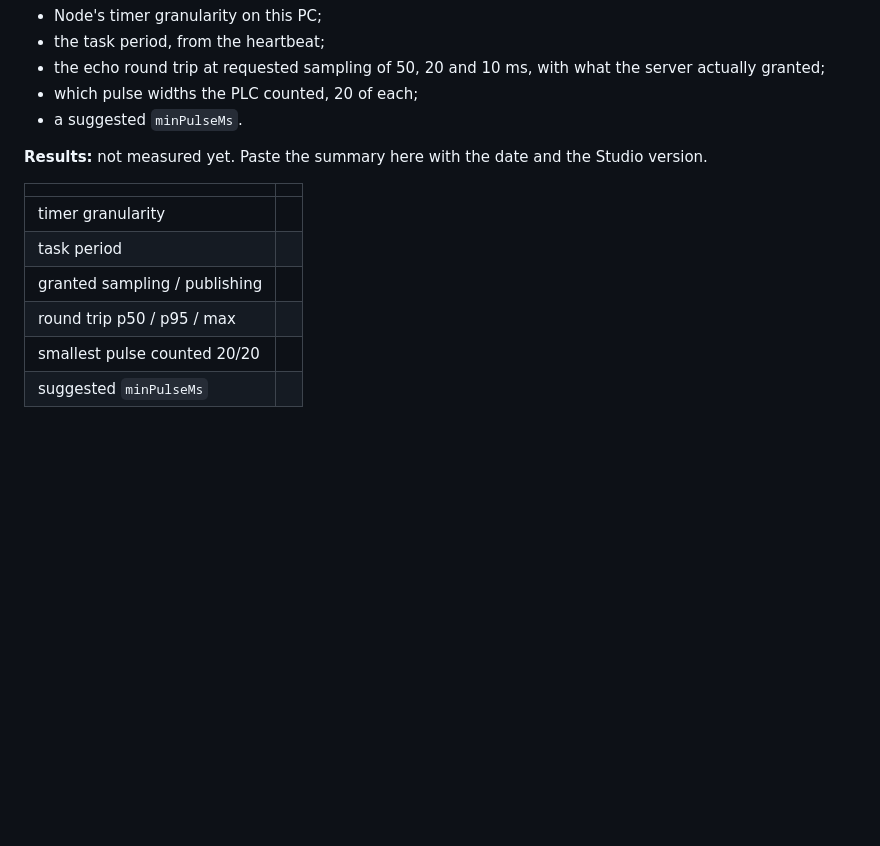
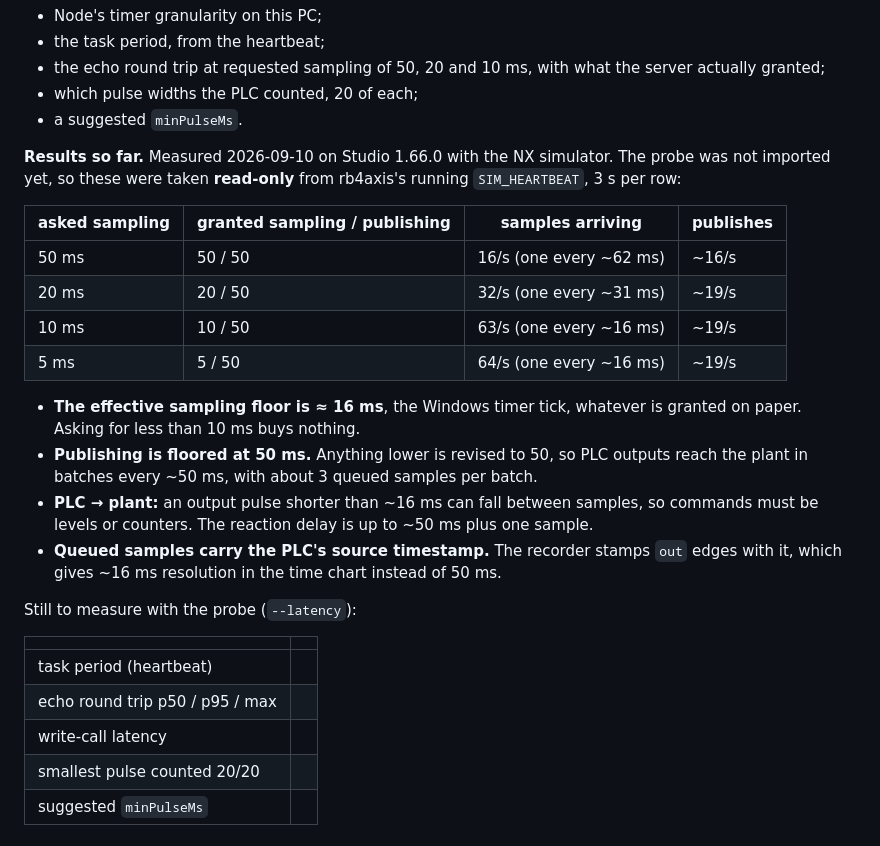
Before and after one commit to Dennych123/manufacturing_io, a Markdown page: docs/SETUP.md, the part around the change. Drawn GitHub-style; blank space fills up the shorter version.

Commit message:
Record the Sysmac simulator's measured OPC UA sampling floors
Measured read-only on the running Studio 1.66 simulator: sampling is granted
as asked but samples arrive no faster than ~16 ms apart (the Windows timer
tick), and publishing is floored at 50 ms, so PLC outputs reach the plant in
~50 ms batches of ~3 queued samples. The plan's "request 10 ms" assumption
now carries the real numbers, and the recorder will stamp output edges with
each sample's PLC source timestamp to keep ~16 ms resolution.

Co-Authored-By: Claude Opus 5 (1M context) <noreply@anthropic.com>

```diff
--- a/docs/SETUP.md
+++ b/docs/SETUP.md
@@ -72,14 +72,33 @@ It reports:
 - which pulse widths the PLC counted, 20 of each;
 - a suggested `minPulseMs`.
 
-**Results:** not measured yet. Paste the summary here with the date and the Studio version.
+**Results so far.** Measured 2026-09-10 on Studio 1.66.0 with the NX simulator. The probe was
+not imported yet, so these were taken **read-only** from rb4axis's running `SIM_HEARTBEAT`,
+3 s per row:
+
+| asked sampling | granted sampling / publishing | samples arriving | publishes |
+|---|---|---|---|
+| 50 ms | 50 / 50 | 16/s (one every ~62 ms) | ~16/s |
+| 20 ms | 20 / 50 | 32/s (one every ~31 ms) | ~19/s |
+| 10 ms | 10 / 50 | 63/s (one every ~16 ms) | ~19/s |
+| 5 ms | 5 / 50 | 64/s (one every ~16 ms) | ~19/s |
+
+- **The effective sampling floor is ≈ 16 ms**, the Windows timer tick, whatever is granted on
+  paper. Asking for less than 10 ms buys nothing.
+- **Publishing is floored at 50 ms.** Anything lower is revised to 50, so PLC outputs reach the
+  plant in batches every ~50 ms, with about 3 queued samples per batch.
+- **PLC → plant:** an output pulse shorter than ~16 ms can fall between samples, so commands
+  must be levels or counters. The reaction delay is up to ~50 ms plus one sample.
+- **Queued samples carry the PLC's source timestamp.** The recorder stamps `out` edges with it,
+  which gives ~16 ms resolution in the time chart instead of 50 ms.
+
+Still to measure with the probe (`--latency`):
 
 | | |
 |---|---|
-| timer granularity | |
-| task period | |
-| granted sampling / publishing | |
-| round trip p50 / p95 / max | |
+| task period (heartbeat) | |
+| echo round trip p50 / p95 / max | |
+| write-call latency | |
 | smallest pulse counted 20/20 | |
 | suggested `minPulseMs` | |
 
```
Also changed, not shown: docs/PLAN.md (+8 -2 lines).
